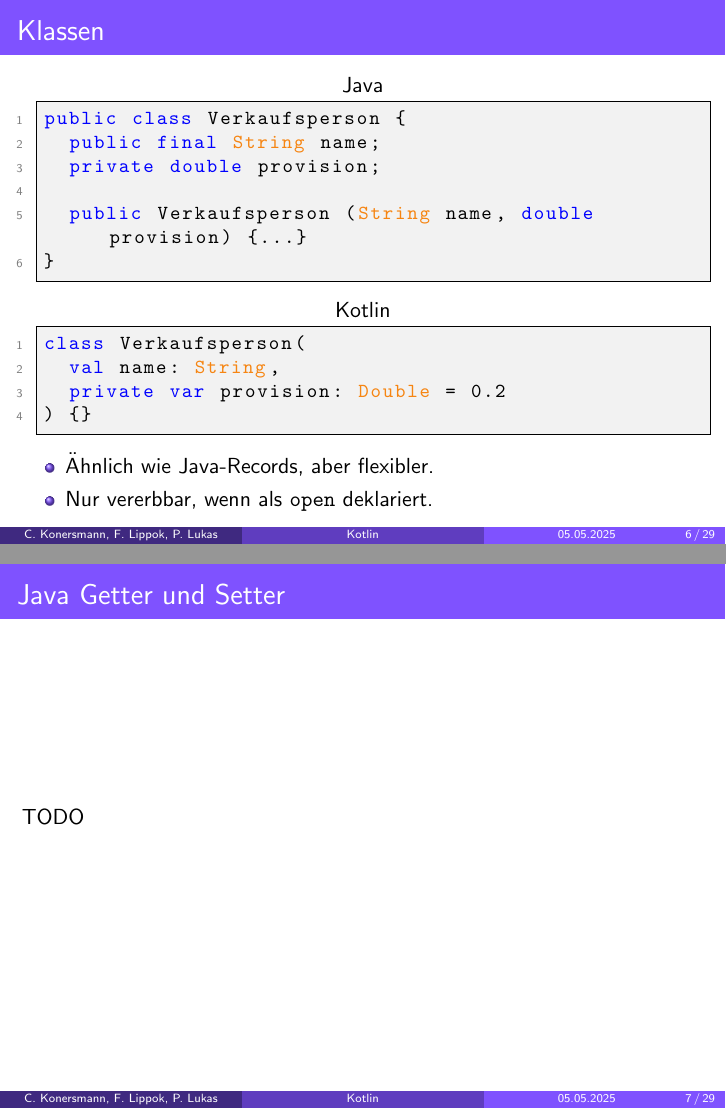
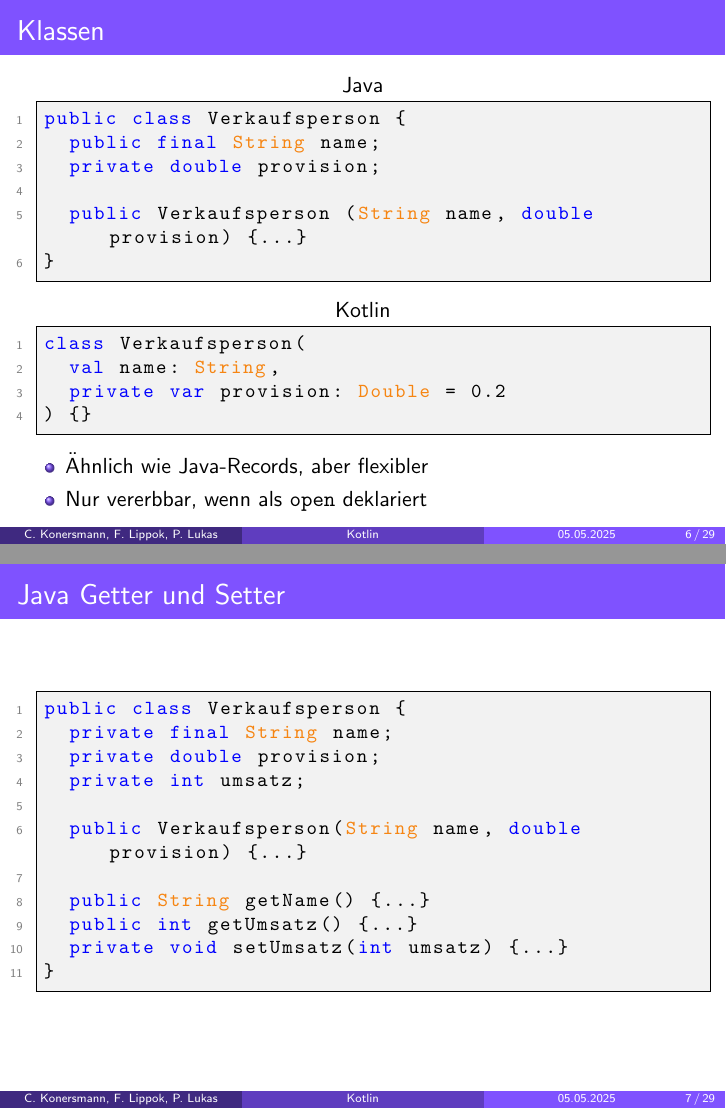
Before and after one commit to FinnPL/Introduction-to-Kotlin, LaTeX slides (presentation/presentation.tex): pages 20 and 21 of 109 before the commit and pages 20 and 22 of 110 after it, joined at a grey line. Compiled offline with pdfLaTeX.

Commit message:
final touches

```diff
--- a/presentation/presentation.tex
+++ b/presentation/presentation.tex
@@ -152,15 +152,44 @@ class Verkaufsperson(
 ) {}
     \end{lstlisting}
     \begin{itemize}
-      \item Ähnlich wie Java-Records, aber flexibler.
-      \item Nur vererbbar, wenn als \texttt{open} deklariert.
+      \item Ähnlich wie Java-Records, aber flexibler
+      \item Nur vererbbar, wenn als \texttt{open} deklariert
     \end{itemize}
   \end{onlyenv}
 \end{frame}
 
 \section{Properties}
 \begin{frame}[fragile]{Java Getter und Setter}
-  TODO
+  \begin{onlyenv}<1>
+    \begin{lstlisting}[language=Java,xleftmargin=1em]
+public class Verkaufsperson {
+  private final String name;
+  private double provision;
+
+
+  public Verkaufsperson(String name, double provision) {...}
+
+  public String getName() {...}
+
+
+}
+    \end{lstlisting}
+  \end{onlyenv}
+  \begin{onlyenv}<2>
+    \begin{lstlisting}[language=Java,xleftmargin=1em]
+public class Verkaufsperson {
+  private final String name;
+  private double provision;
+  private int umsatz;
+
+  public Verkaufsperson(String name, double provision) {...}
+
+  public String getName() {...}
+  public int getUmsatz() {...}
+  private void setUmsatz(int umsatz) {...}
+}
+    \end{lstlisting}
+  \end{onlyenv}
 \end{frame}
 
 \begin{frame}[fragile]{Properties}
```
Also changed, not shown: presentation/presentation.tex (31 more changed lines).
